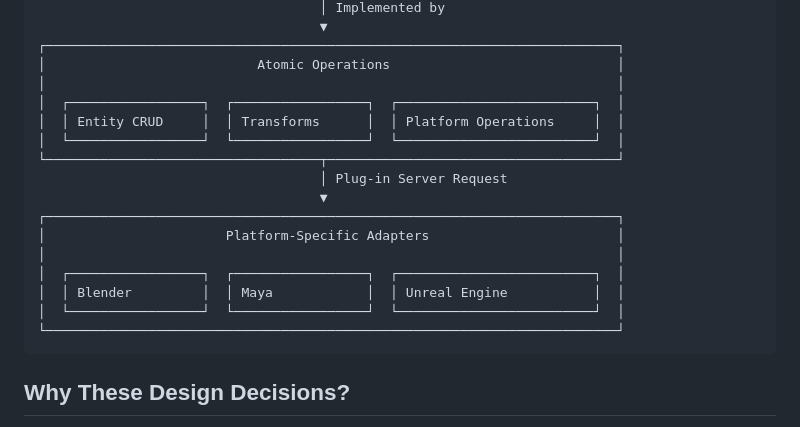
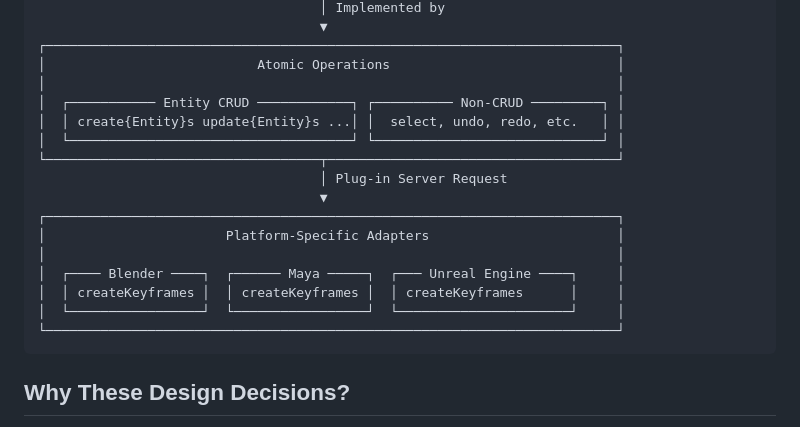
Before and after one commit to team-plask/3d-mcp, a Markdown page: README.md, the part around the change. Drawn GitHub-style.

Commit message:
doc: update architecture diagram in README for improved clarity and organization

````diff
--- a/README.md
+++ b/README.md
@@ -45,18 +45,18 @@ This architecture creates a **dependency inversion** where platform-specific imp
 ┌─────────────────────────────────────────────────────────────────────────┐
 │                           Atomic Operations                             │
 │                                                                         │
-│  ┌─────────────────┐  ┌─────────────────┐  ┌─────────────────────────┐  │
-│  │ Entity CRUD     │  │ Transforms      │  │ Platform Operations     │  │
-│  └─────────────────┘  └─────────────────┘  └─────────────────────────┘  │
+│  ┌─────────── Entity CRUD ────────────┐ ┌────────── Non-CRUD ─────────┐ │
+│  │ create{Entity}s update{Entity}s ...│ │  select, undo, redo, etc.   │ │
+│  └────────────────────────────────────┘ └─────────────────────────────┘ │
 └───────────────────────────────────┬─────────────────────────────────────┘
                                     │ Plug-in Server Request
                                     ▼
 ┌─────────────────────────────────────────────────────────────────────────┐
 │                       Platform-Specific Adapters                        │
 │                                                                         │
-│  ┌─────────────────┐  ┌─────────────────┐  ┌─────────────────────────┐  │
-│  │ Blender         │  │ Maya            │  │ Unreal Engine           │  │
-│  └─────────────────┘  └─────────────────┘  └─────────────────────────┘  │
+│  ┌──── Blender ────┐  ┌────── Maya ─────┐  ┌─── Unreal Engine ────┐     │
+│  │ createKeyframes │  │ createKeyframes │  │ createKeyframes      │     │
+│  └─────────────────┘  └─────────────────┘  └──────────────────────┘     │
 └─────────────────────────────────────────────────────────────────────────┘
 ```
 
````
